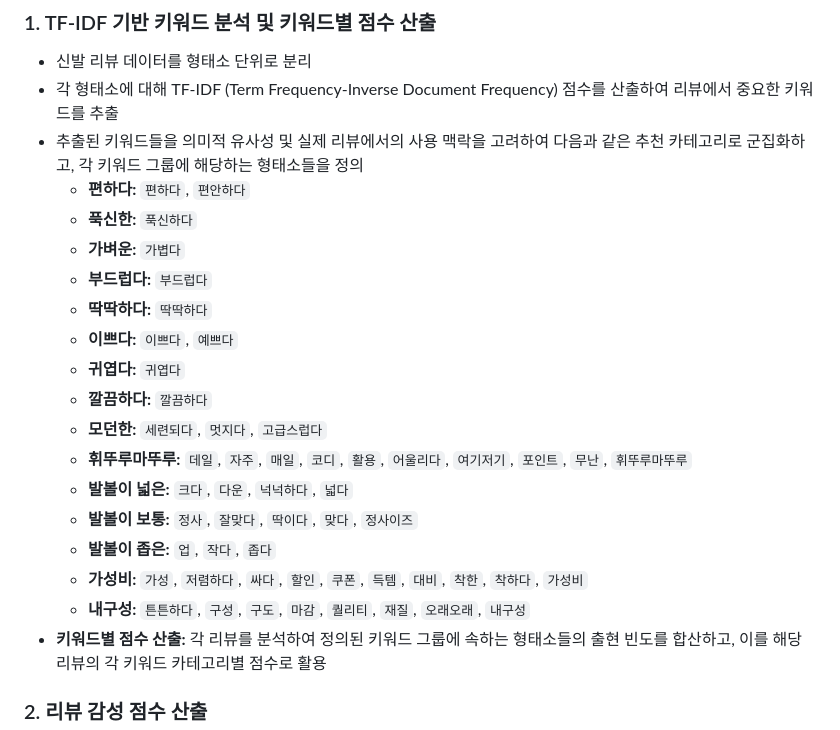
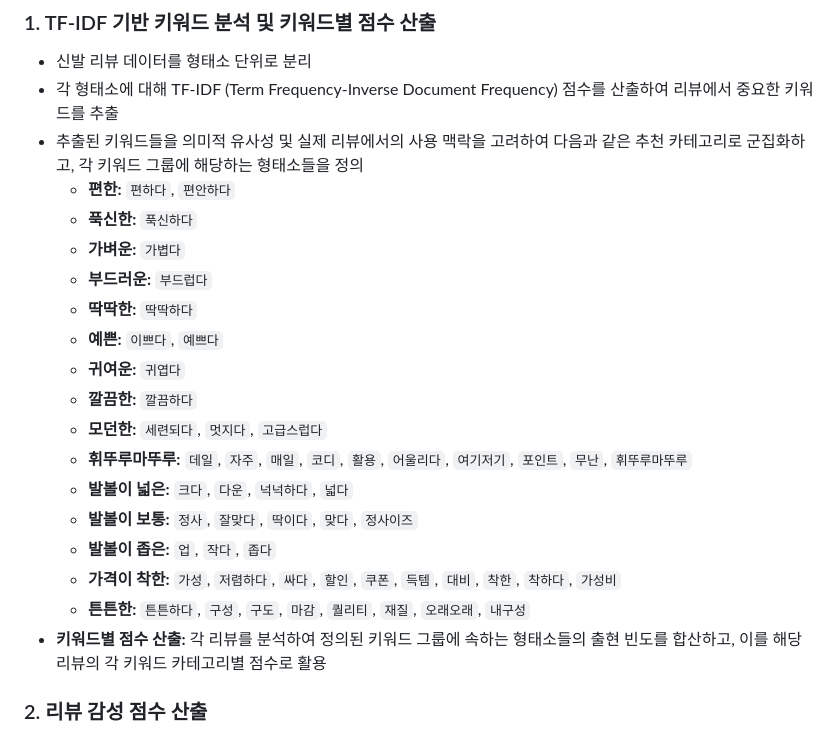
Before and after one commit to munhyu/mueossa-repo, a Markdown page: README.md, the part around the change. Rendered like a GitHub page.

Commit message:
Update README.md 키워드 수정

```diff
--- a/README.md
+++ b/README.md
@@ -124,21 +124,21 @@
 * 신발 리뷰 데이터를 형태소 단위로 분리
 * 각 형태소에 대해 TF-IDF (Term Frequency-Inverse Document Frequency) 점수를 산출하여 리뷰에서 중요한 키워드를 추출
 * 추출된 키워드들을 의미적 유사성 및 실제 리뷰에서의 사용 맥락을 고려하여 다음과 같은 추천 카테고리로 군집화하고, 각 키워드 그룹에 해당하는 형태소들을 정의
-    * **편하다:** `편하다`, `편안하다`
+    * **편한:** `편하다`, `편안하다`
     * **푹신한:** `푹신하다`
     * **가벼운:** `가볍다`
-    * **부드럽다:** `부드럽다`
-    * **딱딱하다:** `딱딱하다`
-    * **이쁘다:** `이쁘다`, `예쁘다`
-    * **귀엽다:** `귀엽다`
-    * **깔끔하다:** `깔끔하다`
+    * **부드러운:** `부드럽다`
+    * **딱딱한:** `딱딱하다`
+    * **예쁜:** `이쁘다`, `예쁘다`
+    * **귀여운:** `귀엽다`
+    * **깔끔한:** `깔끔하다`
     * **모던한:** `세련되다`, `멋지다`, `고급스럽다`
     * **휘뚜루마뚜루:** `데일`, `자주`, `매일`, `코디`, `활용`, `어울리다`, `여기저기`, `포인트`, `무난`, `휘뚜루마뚜루`
     * **발볼이 넓은:** `크다`, `다운`, `넉넉하다`, `넓다`
     * **발볼이 보통:** `정사`, `잘맞다`, `딱이다`, `맞다`, `정사이즈`
     * **발볼이 좁은:** `업`, `작다`, `좁다`
-    * **가성비:** `가성`, `저렴하다`, `싸다`, `할인`, `쿠폰`, `득템`, `대비`, `착한`, `착하다`, `가성비`
-    * **내구성:** `튼튼하다`, `구성`, `구도`, `마감`, `퀄리티`, `재질`, `오래오래`, `내구성`
+    * **가격이 착한:** `가성`, `저렴하다`, `싸다`, `할인`, `쿠폰`, `득템`, `대비`, `착한`, `착하다`, `가성비`
+    * **튼튼한:** `튼튼하다`, `구성`, `구도`, `마감`, `퀄리티`, `재질`, `오래오래`, `내구성`
 * **키워드별 점수 산출:** 각 리뷰를 분석하여 정의된 키워드 그룹에 속하는 형태소들의 출현 빈도를 합산하고, 이를 해당 리뷰의 각 키워드 카테고리별 점수로 활용
 
 ### 2. 리뷰 감성 점수 산출
```
